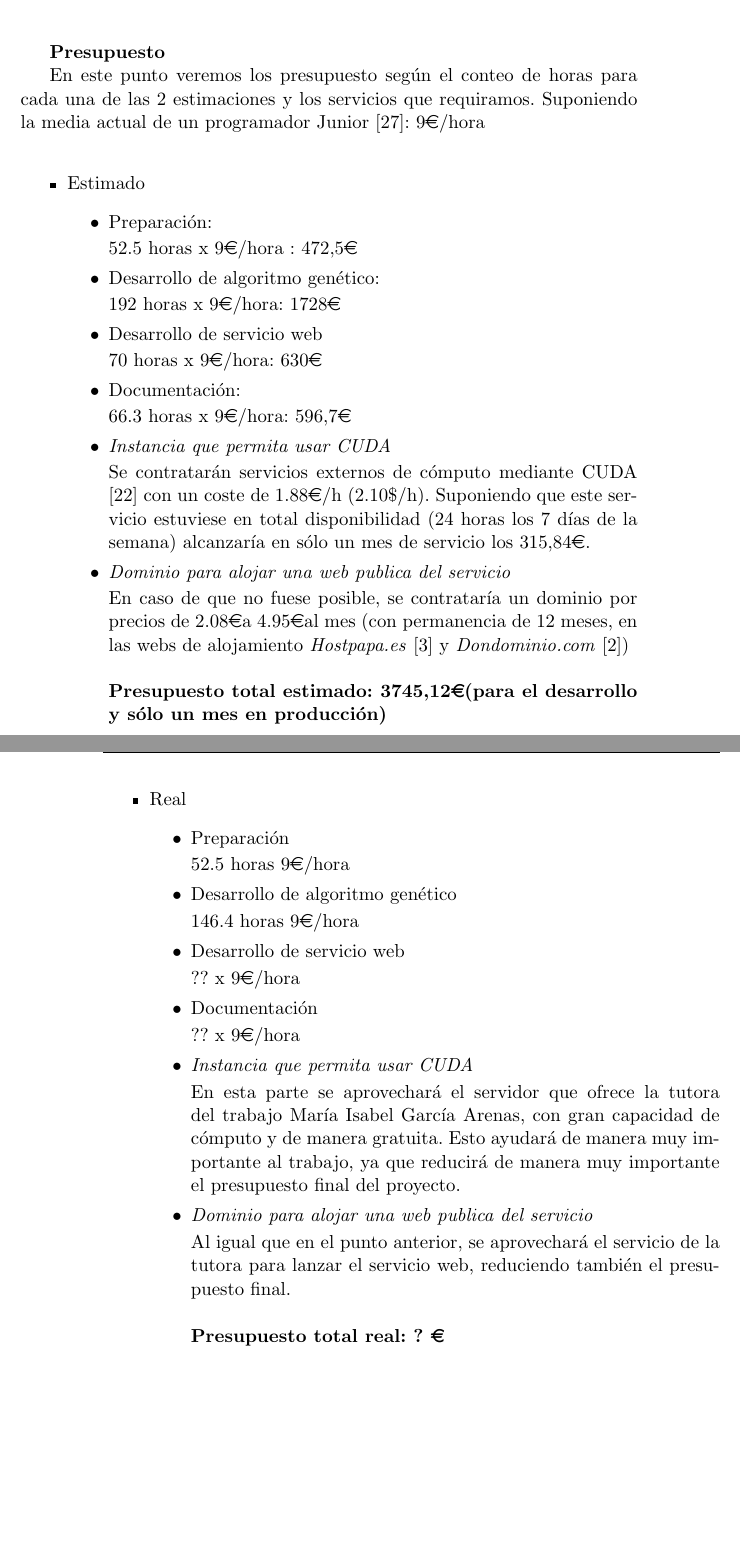
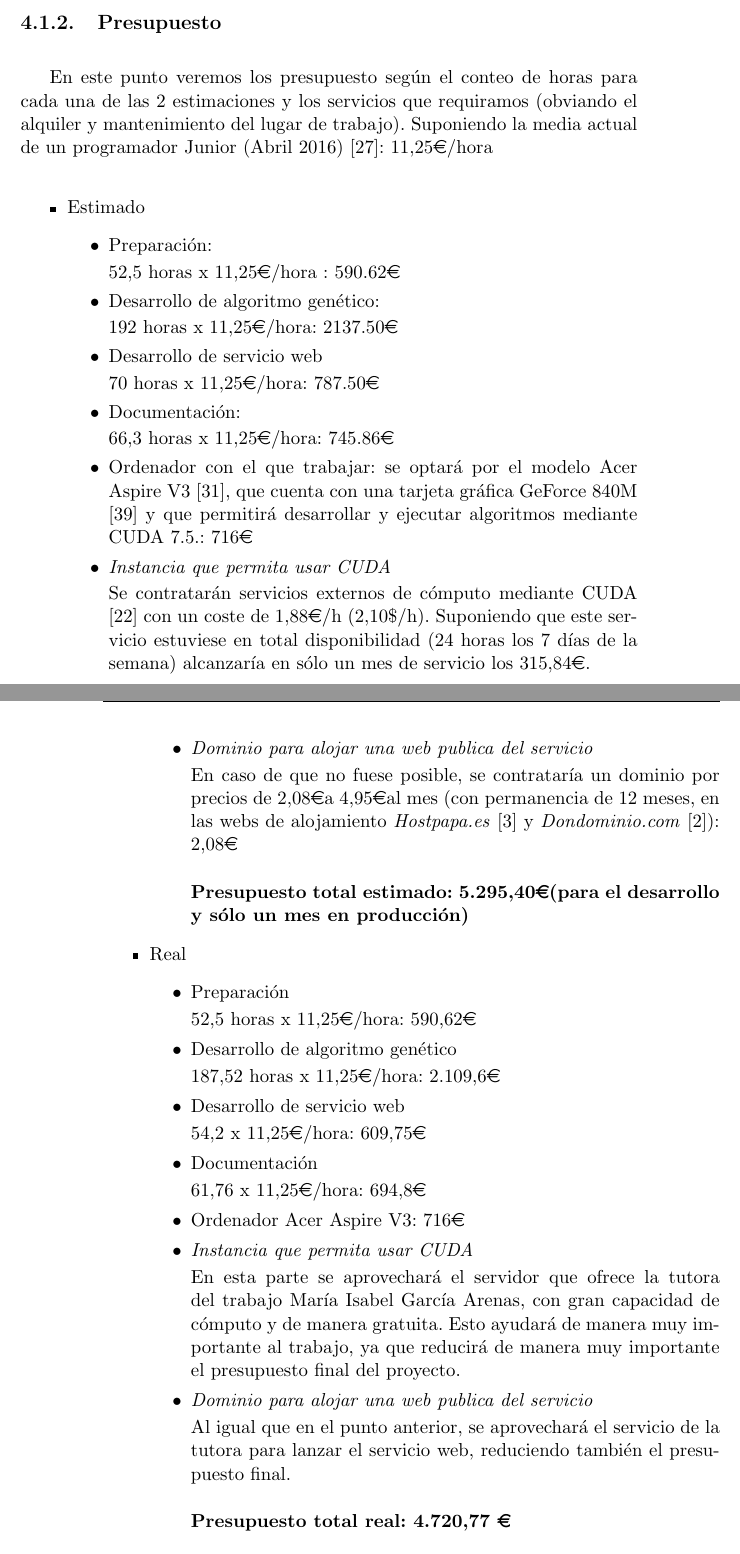
Before and after one commit to JCristobal/documentacionSWGPU, a LaTeX book (text/project.tex, which reads text/chapters/04_Resolucion_trabajo.tex): two parts of pages 23 and 24 of 67, joined at a grey line, cut so that both start at the same text, the shorter picture padded with empty space. Compiled offline with pdfLaTeX.

Commit message:
Se actualiza 'planificación' de #4.

```diff
--- a/text/chapters/04_Resolucion_trabajo.tex
+++ b/text/chapters/04_Resolucion_trabajo.tex
@@ -99,15 +95,17 @@ Y en la siguiente figura se ve el desarrollo que se a producido, tras desviacion
 
 			\bigskip
-			\textbf{Sumando finalmente un total de ?? horas.}
+			\textbf{Sumando finalmente un total de 356,04 horas.}
 
 		\end{itemize}
 
 \end{itemize}
 
 \bigskip
-\textbf{Presupuesto}
+\subsection{Presupuesto}
+\bigskip
 
-En este punto veremos los presupuesto según el conteo de horas para cada una de las 2 estimaciones y los servicios que requiramos. Suponiendo la media actual de un programador Junior \cite{sueldos}: 9\officialeuro/hora
+
+En este punto veremos los presupuesto según el conteo de horas para cada una de las 2 estimaciones y los servicios que requiramos (obviando el alquiler y mantenimiento del lugar de trabajo). Suponiendo la media actual de un programador Junior (Abril 2016) \cite{sueldos}: 11,25\officialeuro/hora
 
 
 \bigskip
@@ -117,30 +115,32 @@ En este punto veremos los presupuesto según el conteo de horas para cada una de
 	\begin{itemize}
 		\item Preparación:
 
-		52.5 horas x 9\officialeuro/hora : 472,5\officialeuro
+		52,5 horas x 11,25\officialeuro/hora : 590.62\officialeuro
 
 		\item Desarrollo de algoritmo genético:
 
-		192 horas x 9\officialeuro/hora: 1728\officialeuro
+		192 horas x 11,25\officialeuro/hora: 2137.50\officialeuro
 
 		\item Desarrollo de servicio web
 
-		70 horas x 9\officialeuro/hora: 630\officialeuro
+		70 horas x 11,25\officialeuro/hora: 787.50\officialeuro
 
 		\item Documentación:
 
-		66.3 horas x 9\officialeuro/hora: 596,7\officialeuro
+		66,3 horas x 11,25\officialeuro/hora: 745.86\officialeuro
+
+		\item Ordenador con el que trabajar: se optará por el modelo Acer Aspire V3 \cite{aceraspire}, que cuenta con una tarjeta gráfica GeForce 840M \cite{geforce840m} y que permitirá desarrollar y ejecutar algoritmos mediante CUDA 7.5.:  716\officialeuro
 
 		\item \textit{Instancia que permita usar CUDA}
 
-		Se contratarán servicios externos de cómputo mediante CUDA \cite{amazoncuda} con un coste de 1.88\officialeuro/h (2.10\textdollar/h). Suponiendo que este servicio estuviese en total disponibilidad (24 horas los 7 días de la semana) alcanzaría en sólo un mes de servicio los 315,84\officialeuro.
+		Se contratarán servicios externos de cómputo mediante CUDA \cite{amazoncuda} con un coste de 1,88\officialeuro/h (2,10\textdollar/h). Suponiendo que este servicio estuviese en total disponibilidad (24 horas los 7 días de la semana) alcanzaría en sólo un mes de servicio los 315,84\officialeuro.
 
 		\item \textit{Dominio para alojar una web publica del servicio}
 
-		En caso de que no fuese posible, se contrataría un dominio por precios de 2.08\officialeuro a 4.95\officialeuro al mes (con permanencia de 12 meses, en las webs de alojamiento \textit{Hostpapa.es} \cite{hostpapa} y \textit{Dondominio.com} \cite{dondominio})
+		En caso de que no fuese posible, se contrataría un dominio por precios de 2,08\officialeuro a 4,95\officialeuro al mes (con permanencia de 12 meses, en las webs de alojamiento \textit{Hostpapa.es} \cite{hostpapa} y \textit{Dondominio.com} \cite{dondominio}): 2,08\officialeuro
 
 		\bigskip
-		\textbf{Presupuesto total estimado: 3745,12\officialeuro (para el desarrollo y sólo un mes en producción) }
+		\textbf{Presupuesto total estimado: 5.295,40\officialeuro (para el desarrollo y sólo un mes en producción) }
 
 	\end{itemize}
 
@@ -148,19 +148,21 @@ En este punto veremos los presupuesto según el conteo de horas para cada una de
 	\begin{itemize}
 		\item Preparación
 
-		52.5 horas 9\officialeuro/hora
+		52,5 horas x 11,25\officialeuro/hora: 590,62\officialeuro
 
 		\item Desarrollo de algoritmo genético
 
-		146.4 horas 9\officialeuro/hora
+		187,52 horas x 11,25\officialeuro/hora: 2.109,6\officialeuro
 
 		\item Desarrollo de servicio web
 
-		?? x 9\officialeuro/hora
+		54,2 x 11,25\officialeuro/hora: 609,75\officialeuro
 
 		\item Documentación
 
-		?? x 9\officialeuro/hora
+		61,76 x 11,25\officialeuro/hora: 694,8\officialeuro
+
+		\item Ordenador Acer Aspire V3:  716\officialeuro
 
 		\item \textit{Instancia que permita usar CUDA}
 
@@ -171,7 +173,7 @@ En este punto veremos los presupuesto según el conteo de horas para cada una de
 		Al igual que en el punto anterior, se aprovechará el servicio de la tutora para lanzar el servicio web, reduciendo también el presupuesto final.
 
 		\bigskip
-		\textbf{Presupuesto total real: ? \officialeuro}
+		\textbf{Presupuesto total real: 4.720,77 \officialeuro}
 
 	\end{itemize}
 
```
Also changed, not shown: text/bibliografia.bib (+16 -0 lines), images/gantt.png, text/chapters/04_Resolucion_trabajo.tex (24 more changed lines).
